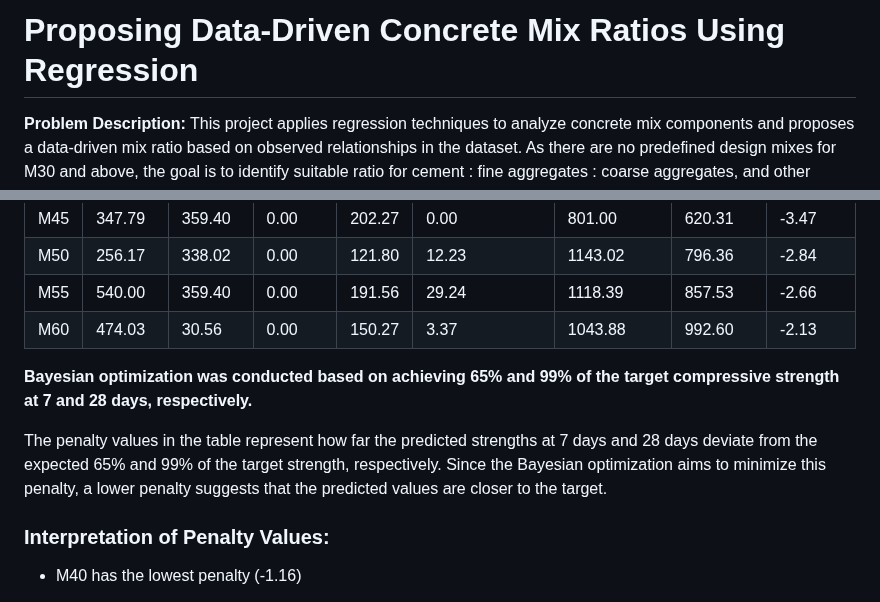
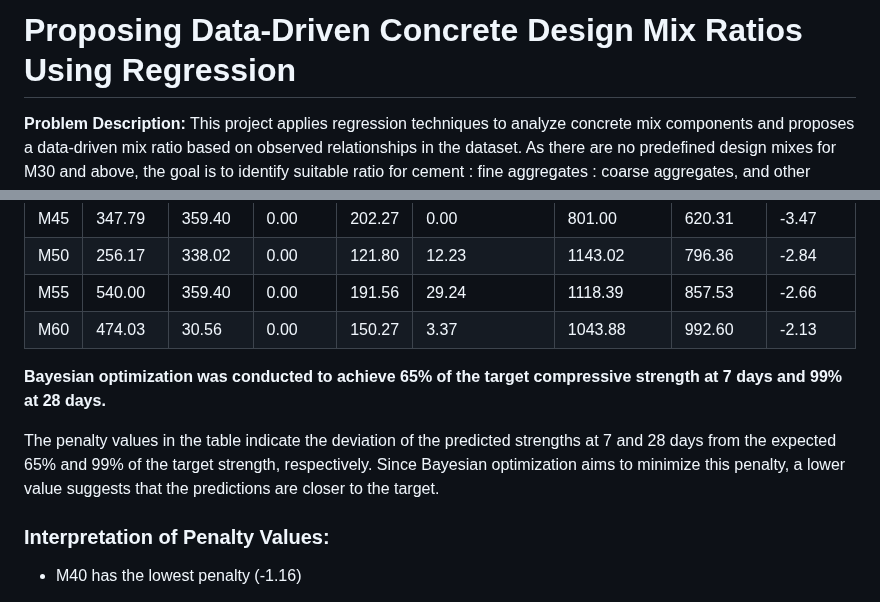
Before and after one commit to Nicholasglim/r_projects, a Markdown page: Projects/Supervised Learning/Data_Driven_Concrete_Design_Mix.md, 2 parts joined by grey strips. GitHub-like rendering.

```diff
--- a/Projects/Supervised Learning/Data_Driven_Design_Mix.md
+++ b/Projects/Supervised Learning/Data_Driven_Concrete_Design_Mix.md
@@ -1,4 +1,4 @@
-# Proposing Data-Driven Concrete Mix Ratios Using Regression
+# Proposing Data-Driven Concrete Design Mix Ratios Using Regression
 
 **Problem Description:**
 This project applies regression techniques to analyze concrete mix components and proposes a data-driven mix ratio based on observed relationships in the dataset. As there are no predefined design mixes for M30 and above, the goal is to identify suitable ratio for cement : fine aggregates : coarse aggregates, and other materials that can achieve desired compressive strength benchmarks.
@@ -151,9 +151,9 @@ print(optimal_mixes)  # Print the list of optimal mixes
 | M55    | 540.00 | 359.40  |    0.00 | 191.56 |           29.24 |    1118.39 |   857.53 | -2.66         |
 | M60    | 474.03 | 30.56   |    0.00 | 150.27 |            3.37 |    1043.88 |   992.60 | -2.13         |
 
-**Bayesian optimization was conducted based on achieving 65% and 99% of the target compressive strength at 7 and 28 days, respectively.**
+**Bayesian optimization was conducted to achieve 65% of the target compressive strength at 7 days and 99% at 28 days.**
 
-The penalty values in the table represent how far the predicted strengths at 7 days and 28 days deviate from the expected 65% and 99% of the target strength, respectively. Since the Bayesian optimization aims to minimize this penalty, a lower penalty suggests that the predicted values are closer to the target.
+The penalty values in the table indicate the deviation of the predicted strengths at 7 and 28 days from the expected 65% and 99% of the target strength, respectively. Since Bayesian optimization aims to minimize this penalty, a lower value suggests that the predictions are closer to the target.
 
 ### Interpretation of Penalty Values:
 
```
